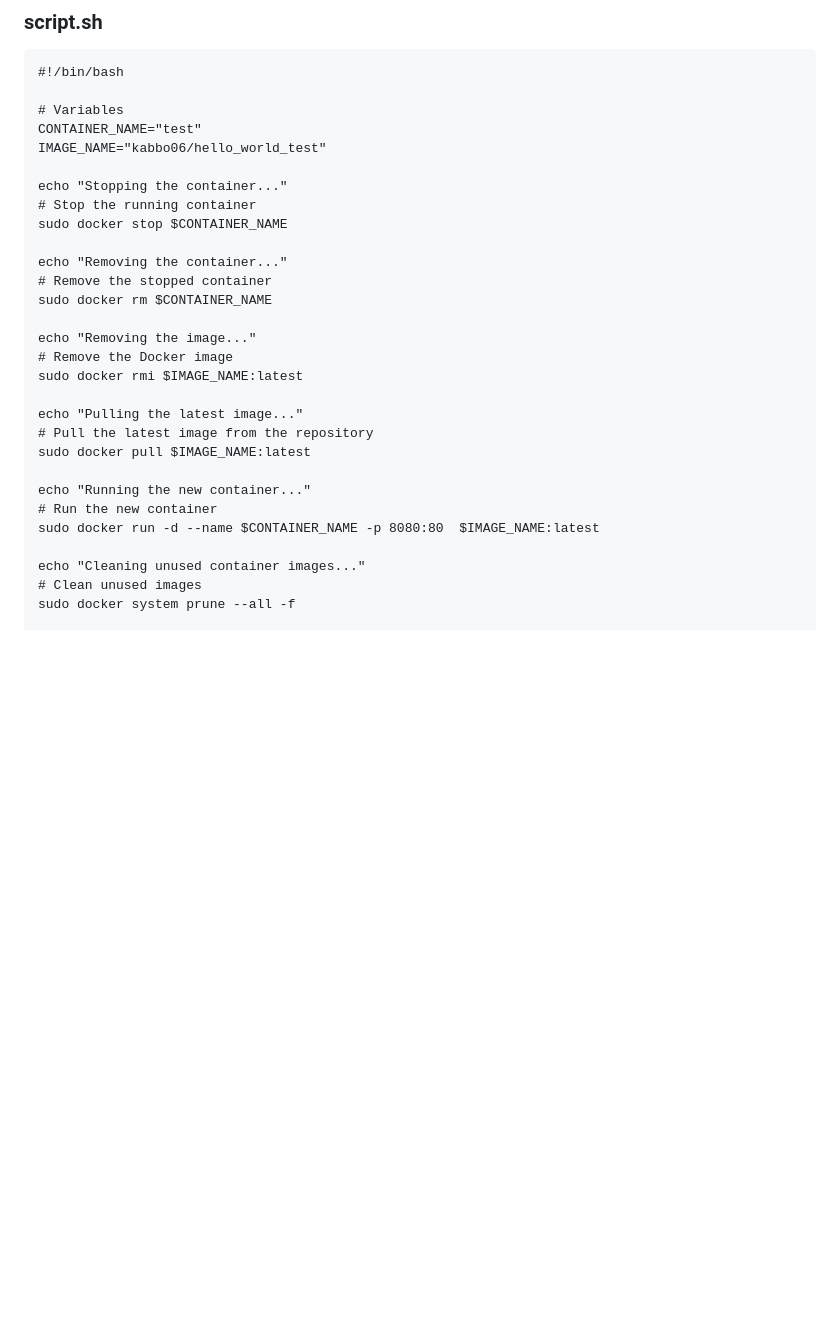
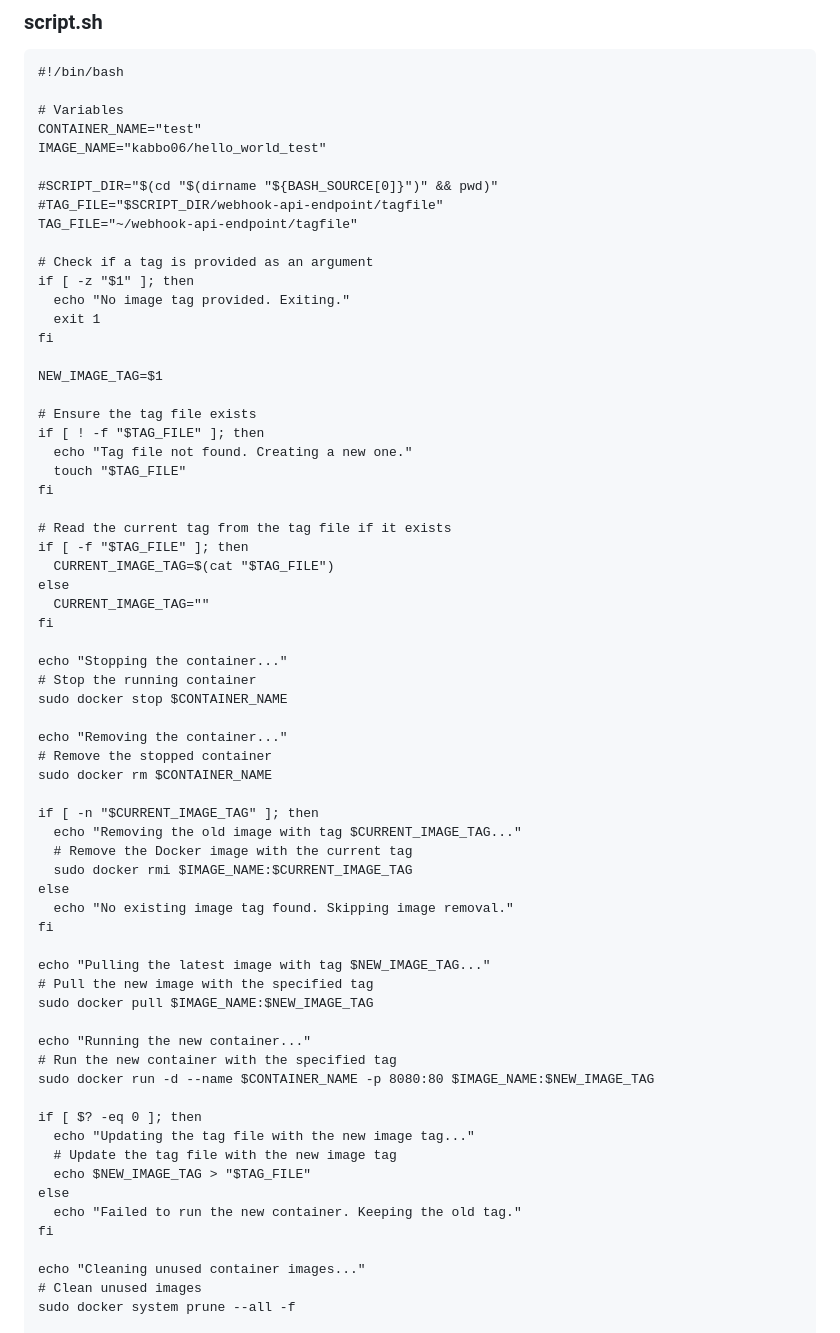
Before and after one commit to kabbo06/webhook-api-endpoint, a Markdown page: README.md, the part around the change printed below. Drawn GitHub-style; blank space fills up the shorter version.

Commit message:
Update README.md
Latest

```diff
--- a/README.md
+++ b/README.md
@@ -126,6 +139,31 @@ When this API endpoint receives a POST request from the Docker Hub webhook, it w
 CONTAINER_NAME="test"
 IMAGE_NAME="kabbo06/hello_world_test"
 
+#SCRIPT_DIR="$(cd "$(dirname "${BASH_SOURCE[0]}")" && pwd)"
+#TAG_FILE="$SCRIPT_DIR/webhook-api-endpoint/tagfile"
+TAG_FILE="~/webhook-api-endpoint/tagfile"
+
+# Check if a tag is provided as an argument
+if [ -z "$1" ]; then
+  echo "No image tag provided. Exiting."
+  exit 1
+fi
+
+NEW_IMAGE_TAG=$1
+
+# Ensure the tag file exists
+if [ ! -f "$TAG_FILE" ]; then
+  echo "Tag file not found. Creating a new one."
+  touch "$TAG_FILE"
+fi
+
+# Read the current tag from the tag file if it exists
+if [ -f "$TAG_FILE" ]; then
+  CURRENT_IMAGE_TAG=$(cat "$TAG_FILE")
+else
+  CURRENT_IMAGE_TAG=""
+fi
+
 echo "Stopping the container..."
 # Stop the running container
 sudo docker stop $CONTAINER_NAME
@@ -134,17 +172,29 @@ echo "Removing the container..."
 # Remove the stopped container
 sudo docker rm $CONTAINER_NAME
 
-echo "Removing the image..."
-# Remove the Docker image
-sudo docker rmi $IMAGE_NAME:latest
+if [ -n "$CURRENT_IMAGE_TAG" ]; then
+  echo "Removing the old image with tag $CURRENT_IMAGE_TAG..."
+  # Remove the Docker image with the current tag
+  sudo docker rmi $IMAGE_NAME:$CURRENT_IMAGE_TAG
+else
+  echo "No existing image tag found. Skipping image removal."
+fi
 
-echo "Pulling the latest image..."
-# Pull the latest image from the repository
-sudo docker pull $IMAGE_NAME:latest
+echo "Pulling the latest image with tag $NEW_IMAGE_TAG..."
+# Pull the new image with the specified tag
+sudo docker pull $IMAGE_NAME:$NEW_IMAGE_TAG
 
 echo "Running the new container..."
-# Run the new container
-sudo docker run -d --name $CONTAINER_NAME -p 8080:80  $IMAGE_NAME:latest
+# Run the new container with the specified tag
+sudo docker run -d --name $CONTAINER_NAME -p 8080:80 $IMAGE_NAME:$NEW_IMAGE_TAG
+
+if [ $? -eq 0 ]; then
+  echo "Updating the tag file with the new image tag..."
+  # Update the tag file with the new image tag
+  echo $NEW_IMAGE_TAG > "$TAG_FILE"
+else
+  echo "Failed to run the new container. Keeping the old tag."
+fi
 
 echo "Cleaning unused container images..."
 # Clean unused images
```
Also changed, not shown: other parts of README.md (+17 -4 lines).
